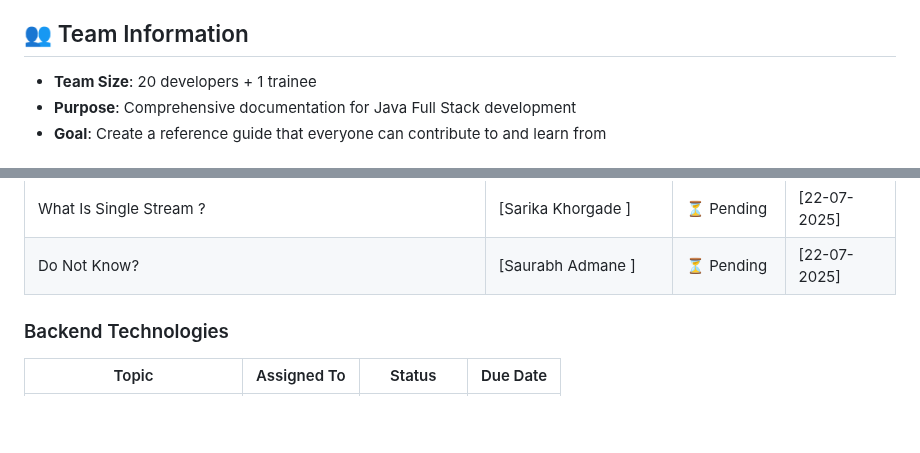
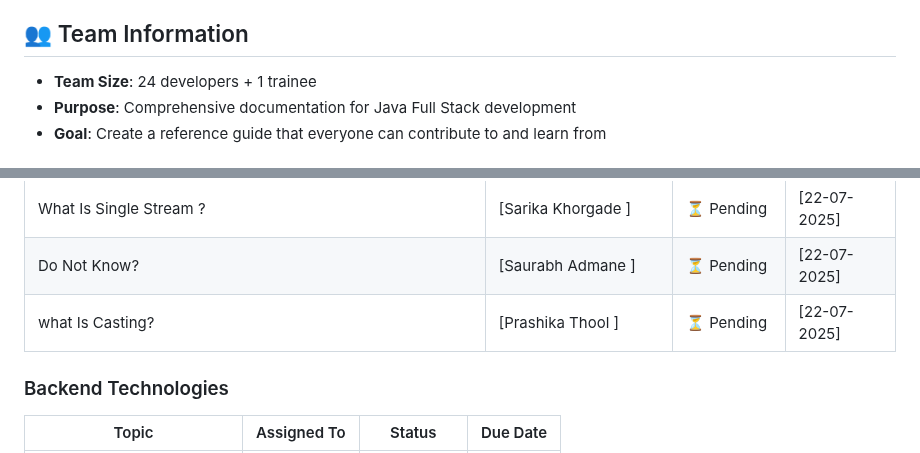
Before and after one commit to Sudhanshu-SRS/java-Document, a Markdown page: README.md, 2 parts joined by grey strips. Rendered like a GitHub page; blank space fills up the shorter version.

```diff
--- a/README.md
+++ b/README.md
@@ -4,7 +4,7 @@ Welcome to our team's collaborative Java Full Stack documentation! This reposito
 
 ## 👥 Team Information
 
-- **Team Size**: 20 developers + 1 trainee
+- **Team Size**: 24 developers + 1 trainee
 - **Purpose**: Comprehensive documentation for Java Full Stack development
 - **Goal**: Create a reference guide that everyone can contribute to and learn from
 ## Guided By T.Varnan Sir
@@ -37,6 +37,8 @@ Welcome to our team's collaborative Java Full Stack documentation! This reposito
 | What Is Thread Join ? ?                                                    | [Rupali Korkanti ](docs/core-java/multithreading/Thread_Join_Java_Documentation.md)       | ✅ Complete | [26-07-2025] |
 | What Is Single Stream ?                                                    | [Sarika Khorgade ]       | ⏳ Pending  | [22-07-2025] |
 | Do Not Know?                                                               | [Saurabh Admane ]        | ⏳ Pending  | [22-07-2025] |
+| what Is Casting?                                                               | [Prashika Thool ]        | ⏳ Pending  | [22-07-2025] |
+
 
 ### Backend Technologies
 
```
